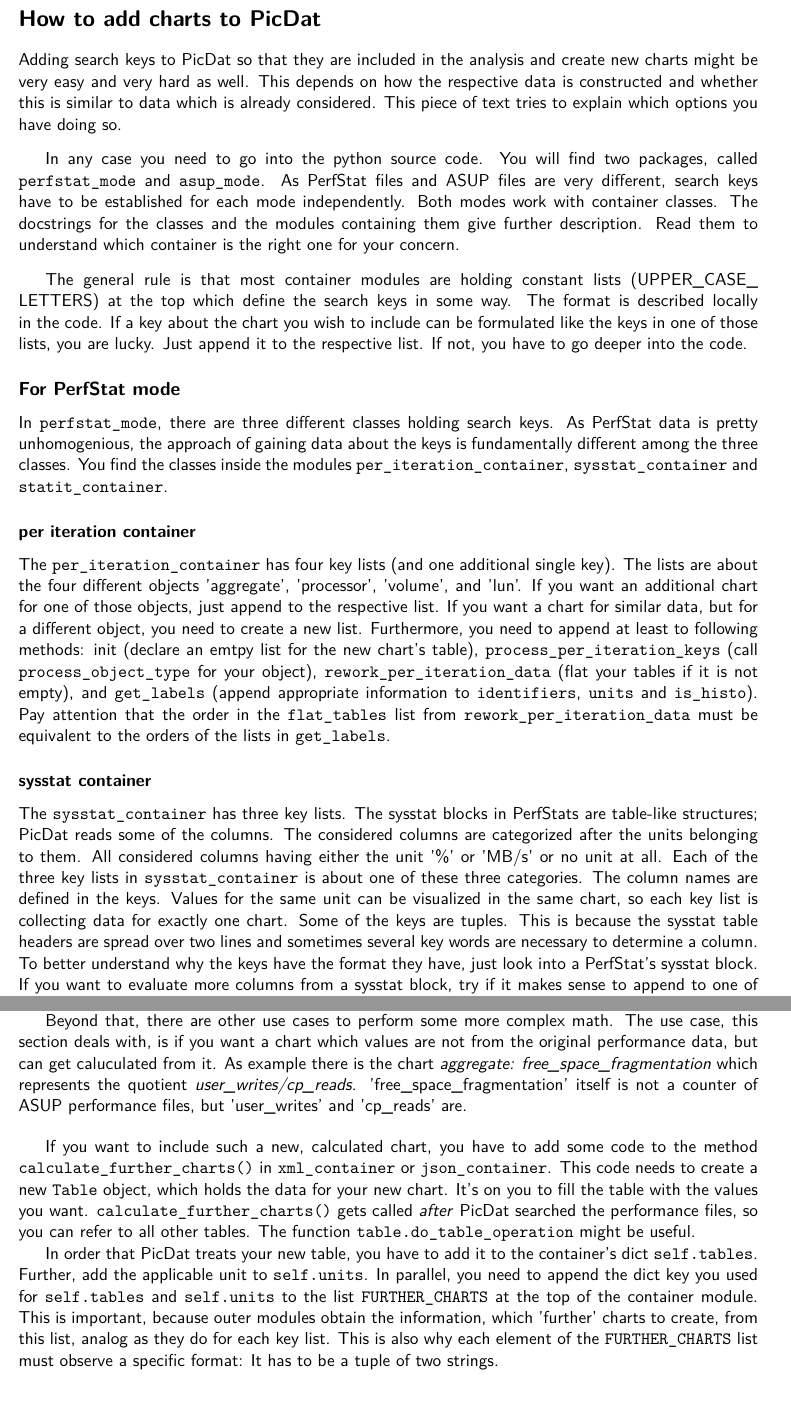
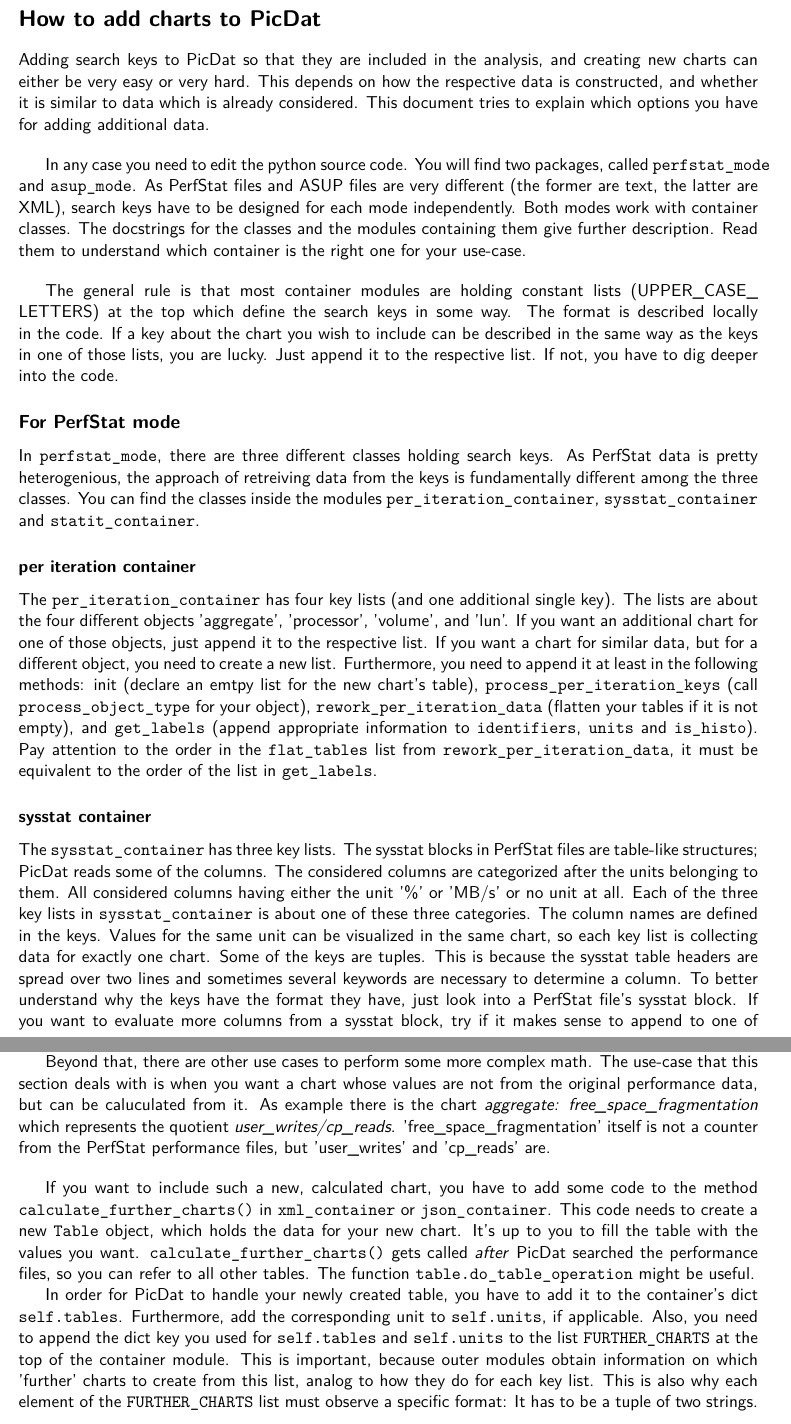
Before and after one commit to AdvUni/picdat, a LaTeX document (documentation/how_to_add_charts/how_to_add_charts.tex): two parts of pages 1 and 3 of 3, joined at a grey line, cut so that both start at the same text. Compiled offline with pdfLaTeX.

Commit message:
Fix/improve some spelling

```diff
--- a/documentation/how_to_add_charts/how_to_add_charts.tex
+++ b/documentation/how_to_add_charts/how_to_add_charts.tex
@@ -39,21 +39,21 @@
 \begin{document}
 \section*{How to add charts to PicDat}
 
-Adding search keys to PicDat so that they are included in the analysis and create new charts might be very easy and very hard as well. This depends on how the respective data is constructed and whether this is similar to data which is already considered. This piece of text tries to explain which options you have doing so.
+Adding search keys to PicDat so that they are included in the analysis, and creating new charts can either be very easy or very hard. This depends on how the respective data is constructed, and whether it is similar to data which is already considered. This document tries to explain which options you have for adding additional data.
 \bigskip
 
-In any case you need to go into the python source code. You will find two packages, called \verb|perfstat_mode| and \verb|asup_mode|. As PerfStat files and ASUP files are very different, search keys have to be established for each mode independently. Both modes work with container classes. The docstrings for the classes and the modules containing them give further description. Read them to understand which container is the right one for your concern.
+In any case you need to edit the python source code. You will find two packages, called \verb|perfstat_mode| and \verb|asup_mode|. As PerfStat files and ASUP files are very different (the former are text, the latter are XML), search keys have to be designed for each mode independently. Both modes work with container classes. The docstrings for the classes and the modules containing them give further description. Read them to understand which container is the right one for your use-case.
 \bigskip
 
-The general rule is that most container modules are holding constant lists (UPPER\char`_CASE\char`_\break LETTERS) at the top which define the search keys in some way. The format is described locally in the code. If a key about the chart you wish to include can be formulated like the keys in one of those lists, you are lucky. Just append it to the respective list. If not, you have to go deeper into the code.
+The general rule is that most container modules are holding constant lists (UPPER\char`_CASE\char`_\break LETTERS) at the top which define the search keys in some way. The format is described locally in the code. If a key about the chart you wish to include can be described in the same way as the keys in one of those lists, you are lucky. Just append it to the respective list. If not, you have to dig deeper into the code.
 
 \subsection*{For PerfStat mode}
-In \verb|perfstat_mode|, there are three different classes holding search keys. As PerfStat data is pretty unhomogenious, the approach of gaining data about the keys is fundamentally different among the three classes. You find the classes inside the modules \verb|per_iteration_container|, \verb|sysstat_container| and \verb|statit_container|.
+In \verb|perfstat_mode|, there are three different classes holding search keys. As PerfStat data is pretty heterogenious, the approach of retreiving data from the keys is fundamentally different among the three classes. You can find the classes inside the modules \verb|per_iteration_container|, \verb|sysstat_container| and \verb|statit_container|.
 
 \subsubsection*{per iteration container}
-The \verb|per_iteration_container| has four key lists (and one additional single key). The lists are about the four different objects 'aggregate', 'processor', 'volume', and 'lun'. If you want an additional chart for one of those objects, just append to the respective list. If you want a chart for similar data, but for a different object, you need to create a new list. Furthermore, you need to append at least to following methods: init (declare an emtpy list for the new chart's table), \verb|process_per_iteration_keys| (call \verb|process_object_type| for your object), \verb|rework_per_iteration_data| (flat your tables if it is not empty), and \verb|get_labels| (append appropriate information to \verb|identifiers|, \verb|units| and \verb|is_histo|). Pay attention that the order in the \verb|flat_tables| list from \verb|rework_per_iteration_data| must be equivalent to the orders of the lists in \verb|get_labels|.
+The \verb|per_iteration_container| has four key lists (and one additional single key). The lists are about the four different objects 'aggregate', 'processor', 'volume', and 'lun'. If you want an additional chart for one of those objects, just append it to the respective list. If you want a chart for similar data, but for a different object, you need to create a new list. Furthermore, you need to append it at least in the following methods: init (declare an emtpy list for the new chart's table), \verb|process_per_iteration_keys| (call \verb|process_object_type| for your object), \verb|rework_per_iteration_data| (flatten your tables if it is not empty), and \verb|get_labels| (append appropriate information to \verb|identifiers|, \verb|units| and \verb|is_histo|). Pay attention to the order in the \verb|flat_tables| list from \verb|rework_per_iteration_data|, it must be equivalent to the order of the list in \verb|get_labels|.
 
 \subsubsection*{sysstat container}
-The \verb|sysstat_container| has three key lists. The sysstat blocks in PerfStats are table-like structures; PicDat reads some of the columns. The considered columns are categorized after the units belonging to them. All considered columns having either the unit '\%' or 'MB/s' or no unit at all. Each of the three key lists in \verb|sysstat_container| is about one of these three categories. The column names are defined in the keys. Values for the same unit can be visualized in the same chart, so each key list is collecting data for exactly one chart. Some of the keys are tuples. This is because the sysstat table headers are spread over two lines and sometimes several key words are necessary to determine a column. To better understand why the keys have the format they have, just look into a PerfStat's sysstat block. If you want to evaluate more columns from a sysstat block, try if it makes sense to append to one of the existing key lists which will add a graph line to the respective chart. Otherwise, a more extensive adaption of PicDat is necessary.
+The \verb|sysstat_container| has three key lists. The sysstat blocks in PerfStat files are table-like structures; PicDat reads some of the columns. The considered columns are categorized after the units belonging to them. All considered columns having either the unit '\%' or 'MB/s' or no unit at all. Each of the three key lists in \verb|sysstat_container| is about one of these three categories. The column names are defined in the keys. Values for the same unit can be visualized in the same chart, so each key list is collecting data for exactly one chart. Some of the keys are tuples. This is because the sysstat table headers are spread over two lines and sometimes several keywords are necessary to determine a column. To better understand why the keys have the format they have, just look into a PerfStat file's sysstat block. If you want to evaluate more columns from a sysstat block, try if it makes sense to append to one of the existing key lists which will add a graph line to the respective chart. Otherwise, a more extensive adaption of PicDat is necessary.
 
 \subsubsection*{statit container}
@@ -95,13 +95,13 @@ Finally, it is to mention, that there is a third container module named \verb|hd
 
 \subsection*{calculate further charts}
-The general approach of PicDat is to collect and visualise data given in some kind of performance files. But sometimes, it is also helpful to do some math with the collected values before visualising them. For example, PicDat performs a unit conversion with some charts.
+The general approach of PicDat is to collect and visualize data given in some kind of performance files. But sometimes, it is also helpful to do some math with the collected values before visualising them. For example, PicDat performs a unit conversion with some charts.
 
-Beyond that, there are other use cases to perform some more complex math. The use case, this section deals with, is if you want a chart which values are not from the original performance data, but can get caluculated from it. As example there is the chart \textit{aggregate: free\_space\_fragmentation} which represents the quotient \textit{user\_writes/cp\_reads}. 'free\_space\_fragmentation' itself is not a counter of ASUP performance files, but 'user\_writes' and 'cp\_reads' are.
+Beyond that, there are other use cases to perform some more complex math. The use-case that this section deals with is when you want a chart whose values are not from the original performance data, but can be caluculated from it. As example there is the chart \textit{aggregate: free\_space\_fragmentation} which represents the quotient \textit{user\_writes/cp\_reads}. 'free\_space\_fragmentation' itself is not a counter from the PerfStat performance files, but 'user\_writes' and 'cp\_reads' are.
 \bigskip
 
-If you want to include such a new, calculated chart, you have to add some code to the method \verb|calculate_further_charts()| in \verb|xml_container| or \verb|json_container|. This code needs to create a new \verb|Table| object, which holds the data for your new chart. It's on you to fill the table with the values you want. \verb|calculate_further_charts()| gets called \textit{after} PicDat searched the performance files, so you can refer to all other tables. The function \verb|table.do_table_operation| might be useful.
+If you want to include such a new, calculated chart, you have to add some code to the method \verb|calculate_further_charts()| in \verb|xml_container| or \verb|json_container|. This code needs to create a new \verb|Table| object, which holds the data for your new chart. It's up to you to fill the table with the values you want. \verb|calculate_further_charts()| gets called \textit{after} PicDat searched the performance files, so you can refer to all other tables. The function \verb|table.do_table_operation| might be useful.
 
-In order that PicDat treats your new table, you have to add it to the container's dict \verb|self.tables|. Further, add the applicable unit to \verb|self.units|. In parallel, you need to append the dict key you used for \verb|self.tables| and \verb|self.units| to the list \verb|FURTHER_CHARTS| at the top of the container module. This is important, because outer modules obtain the information, which 'further' charts to create, from this list, analog as they do for each key list. This is also why each element of the \verb|FURTHER_CHARTS| list must observe a specific format: It has to be a tuple of two strings.
+In order for PicDat to handle your newly created table, you have to add it to the container's dict \verb|self.tables|. Furthermore, add the corresponding unit to \verb|self.units|, if applicable. Also, you need to append the dict key you used for \verb|self.tables| and \verb|self.units| to the list \verb|FURTHER_CHARTS| at the top of the container module. This is important, because outer modules obtain information on which 'further' charts to create from this list, analog to how they do for each key list. This is also why each element of the \verb|FURTHER_CHARTS| list must observe a specific format: It has to be a tuple of two strings.
 \bigskip
 
 There are plenty of code comments for the \verb|FURTHER_CHARTS| list and the \verb|calculate_further_|\break\verb|charts()| method. In order to calculate a new chart, follow the example given in \verb|calculate_further_|\break\verb|charts()|.
```
Also changed, not shown: README.md, documentation/how_to_add_charts/how_to_add_charts.tex (6 more changed lines).
